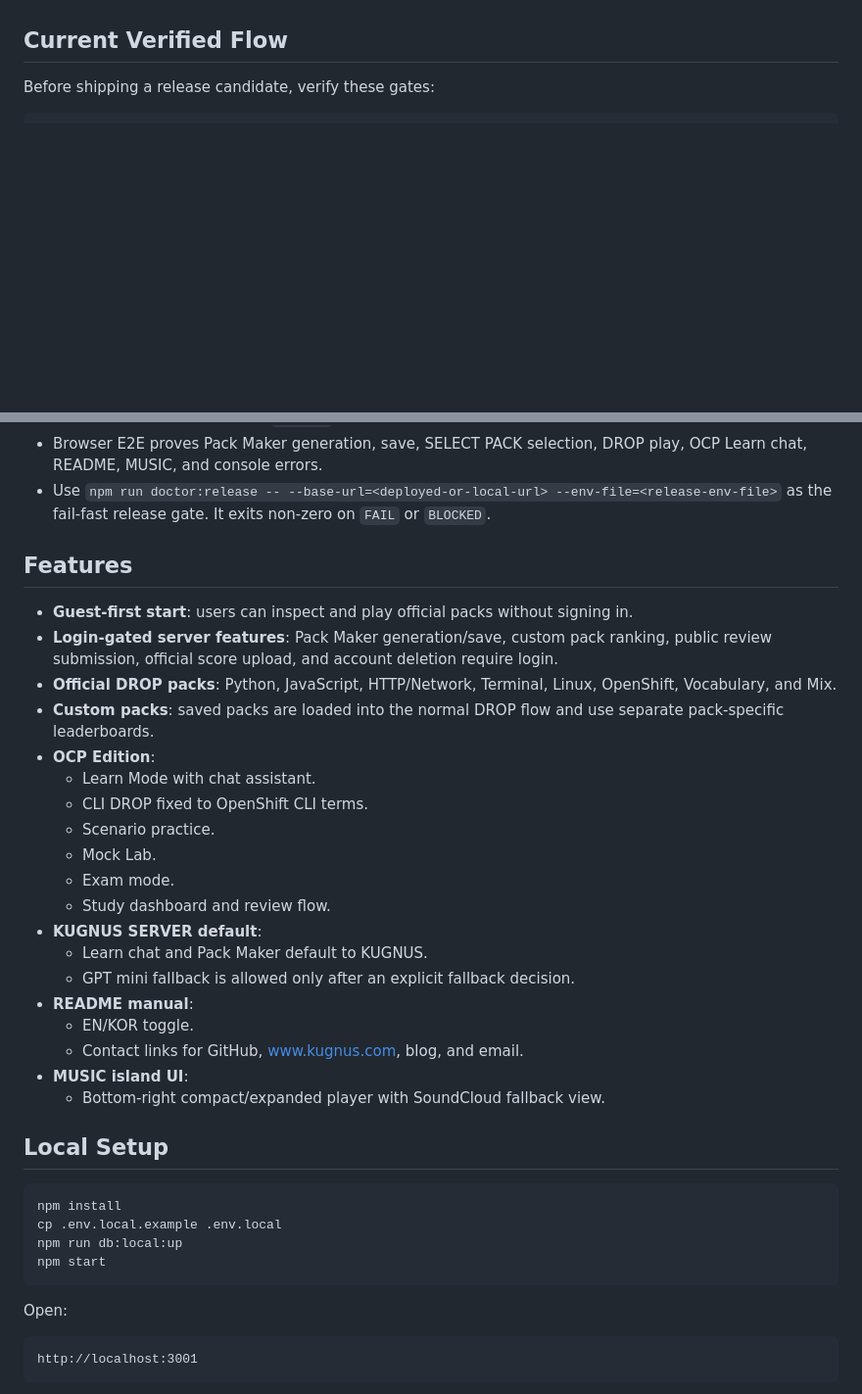
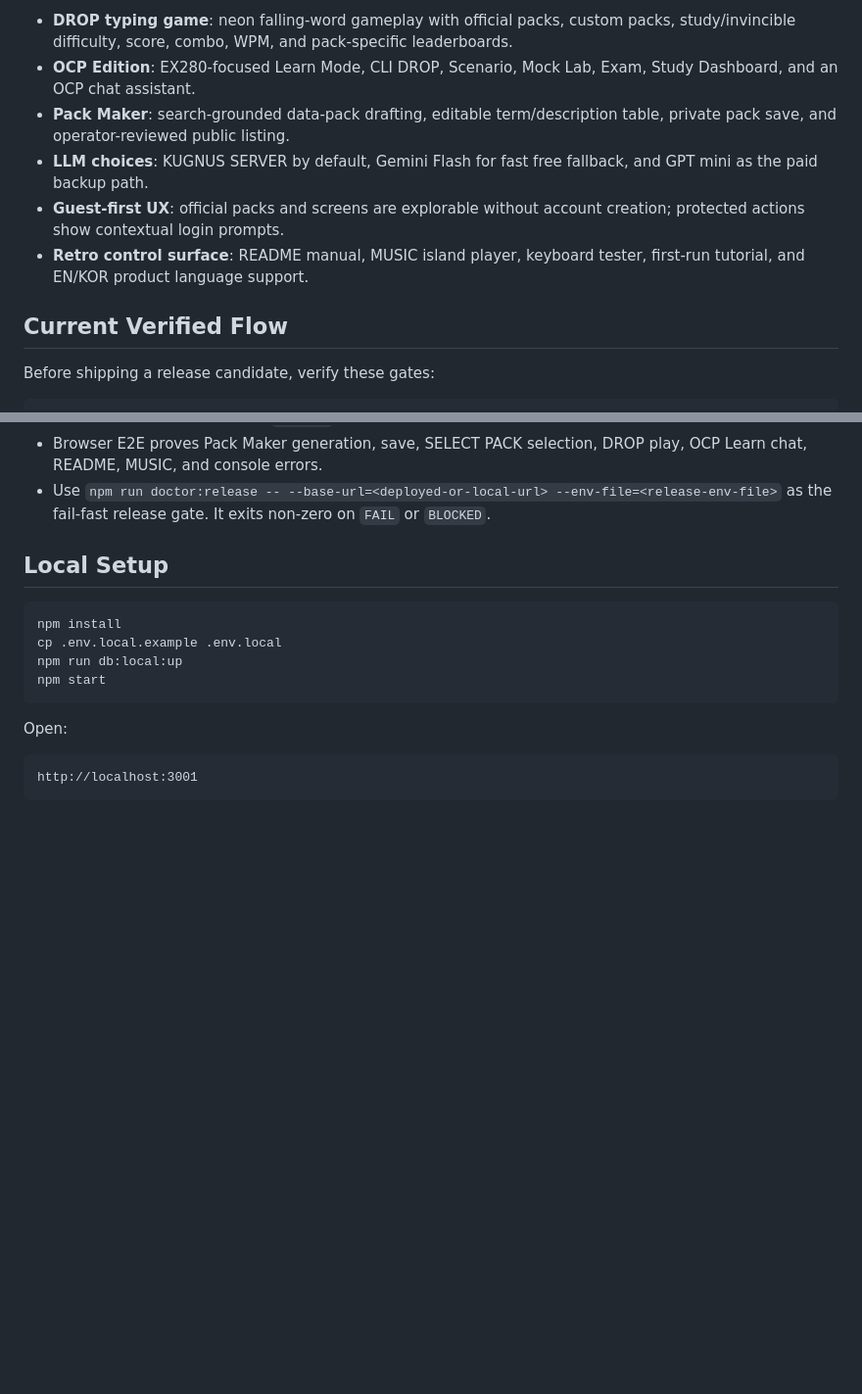
Before and after one commit to souluk319/codedrop, a Markdown page: README.md, 2 parts joined by grey strips. Shown at 98% size. GitHub-like rendering; blank space fills up the shorter version.

```diff
--- a/README.md
+++ b/README.md
@@ -12,3 +43,16 @@ Live production currently runs on the Node/Express backend with MySQL-compatible
+- **DROP typing game**: neon falling-word gameplay with official packs,
+  custom packs, study/invincible difficulty, score, combo, WPM, and pack-specific
+  leaderboards.
+- **OCP Edition**: EX280-focused Learn Mode, CLI DROP, Scenario, Mock Lab, Exam,
+  Study Dashboard, and an OCP chat assistant.
+- **Pack Maker**: search-grounded data-pack drafting, editable term/description
+  table, private pack save, and operator-reviewed public listing.
+- **LLM choices**: KUGNUS SERVER by default, Gemini Flash for fast free fallback,
+  and GPT mini as the paid backup path.
+- **Guest-first UX**: official packs and screens are explorable without account
+  creation; protected actions show contextual login prompts.
+- **Retro control surface**: README manual, MUSIC island player, keyboard tester,
+  first-run tutorial, and EN/KOR product language support.
 
 ## Current Verified Flow
 
@@ -29,28 +73,6 @@ Expected:
 - `doctor:full` runs static checks, server/DB readiness, release diagnostics, and the real KUGNUS Pack Maker E2E. It may still report `BLOCKED` for release if public gateway/session/origin env is not configured.
 - Browser E2E proves Pack Maker generation, save, SELECT PACK selection, DROP play, OCP Learn chat, README, MUSIC, and console errors.
 - Use `npm run doctor:release -- --base-url=<deployed-or-local-url> --env-file=<release-env-file>` as the fail-fast release gate. It exits non-zero on `FAIL` or `BLOCKED`.
-
-## Features
-
-- **Guest-first start**: users can inspect and play official packs without signing in.
-- **Login-gated server features**: Pack Maker generation/save, custom pack ranking, public review submission, official score upload, and account deletion require login.
-- **Official DROP packs**: Python, JavaScript, HTTP/Network, Terminal, Linux, OpenShift, Vocabulary, and Mix.
-- **Custom packs**: saved packs are loaded into the normal DROP flow and use separate pack-specific leaderboards.
-- **OCP Edition**:
-  - Learn Mode with chat assistant.
-  - CLI DROP fixed to OpenShift CLI terms.
-  - Scenario practice.
-  - Mock Lab.
-  - Exam mode.
-  - Study dashboard and review flow.
-- **KUGNUS SERVER default**:
-  - Learn chat and Pack Maker default to KUGNUS.
-  - GPT mini fallback is allowed only after an explicit fallback decision.
-- **README manual**:
-  - EN/KOR toggle.
-  - Contact links for GitHub, www.kugnus.com, blog, and email.
-- **MUSIC island UI**:
-  - Bottom-right compact/expanded player with SoundCloud fallback view.
 
 ## Local Setup
 
```
Also changed, not shown: other parts of README.md (+37 -6 lines), assets/readme/ocp-edition.jpg (added), assets/readme/pack-maker.jpg (added), 1 other file.
